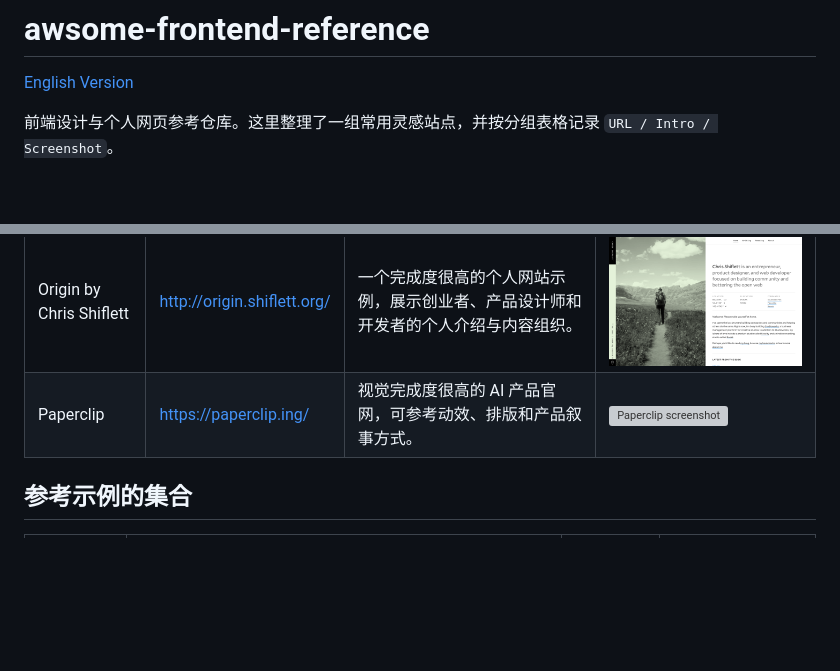
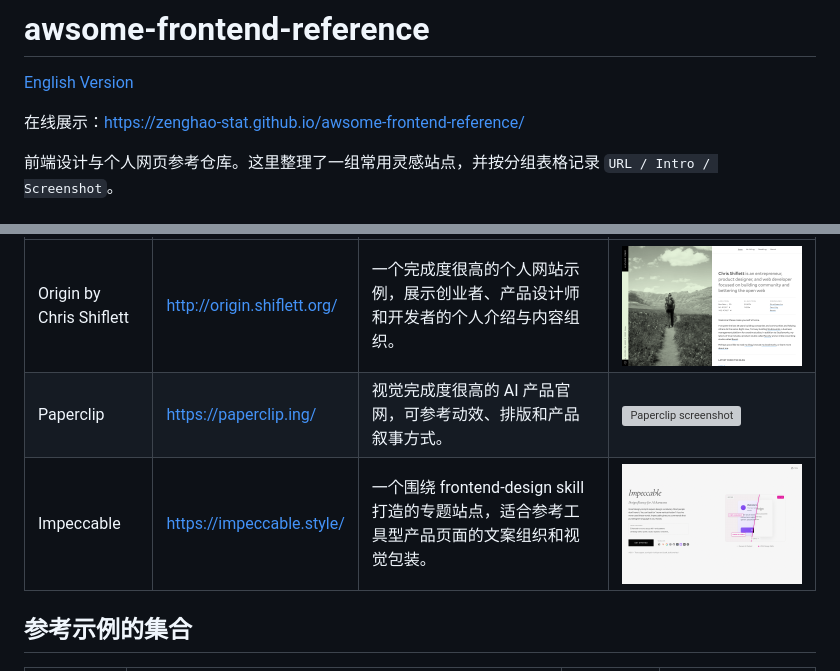
Before and after one commit to zenghao-stat/awsome-frontend-reference, a Markdown page: README_cn.md, 2 parts joined by grey strips. Rendered like a GitHub page; pictures changed too: assets/screenshots/impeccable-style.png (added); blank space fills up the shorter version; grey boxes are pictures that could not be loaded.

```diff
--- a/README_cn.md
+++ b/README_cn.md
@@ -1,6 +1,8 @@
 # awsome-frontend-reference
 
 [English Version](README.md)
+
+在线展示：[https://zenghao-stat.github.io/awsome-frontend-reference/](https://zenghao-stat.github.io/awsome-frontend-reference/)
 
 前端设计与个人网页参考仓库。这里整理了一组常用灵感站点，并按分组表格记录 `URL / Intro / Screenshot`。
 
@@ -10,6 +12,7 @@
 | --- | --- | --- | --- |
 | Origin by Chris Shiflett | [http://origin.shiflett.org/](http://origin.shiflett.org/) | 一个完成度很高的个人网站示例，展示创业者、产品设计师和开发者的个人介绍与内容组织。 | <img src="assets/screenshots/origin-shiflett.png" width="360" alt="Origin by Chris Shiflett screenshot" /> |
 | Paperclip | [https://paperclip.ing/](https://paperclip.ing/) | 视觉完成度很高的 AI 产品官网，可参考动效、排版和产品叙事方式。 | <img src="assets/screenshots/paperclip.png" width="360" alt="Paperclip screenshot" /> |
+| Impeccable | [https://impeccable.style/](https://impeccable.style/) | 一个围绕 frontend-design skill 打造的专题站点，适合参考工具型产品页面的文案组织和视觉包装。 | <img src="assets/screenshots/impeccable-style.png" width="360" alt="Impeccable screenshot" /> |
 
 ## 参考示例的集合
 
```
Also changed, not shown: README.md (+3 -0 lines), 1 other file.
